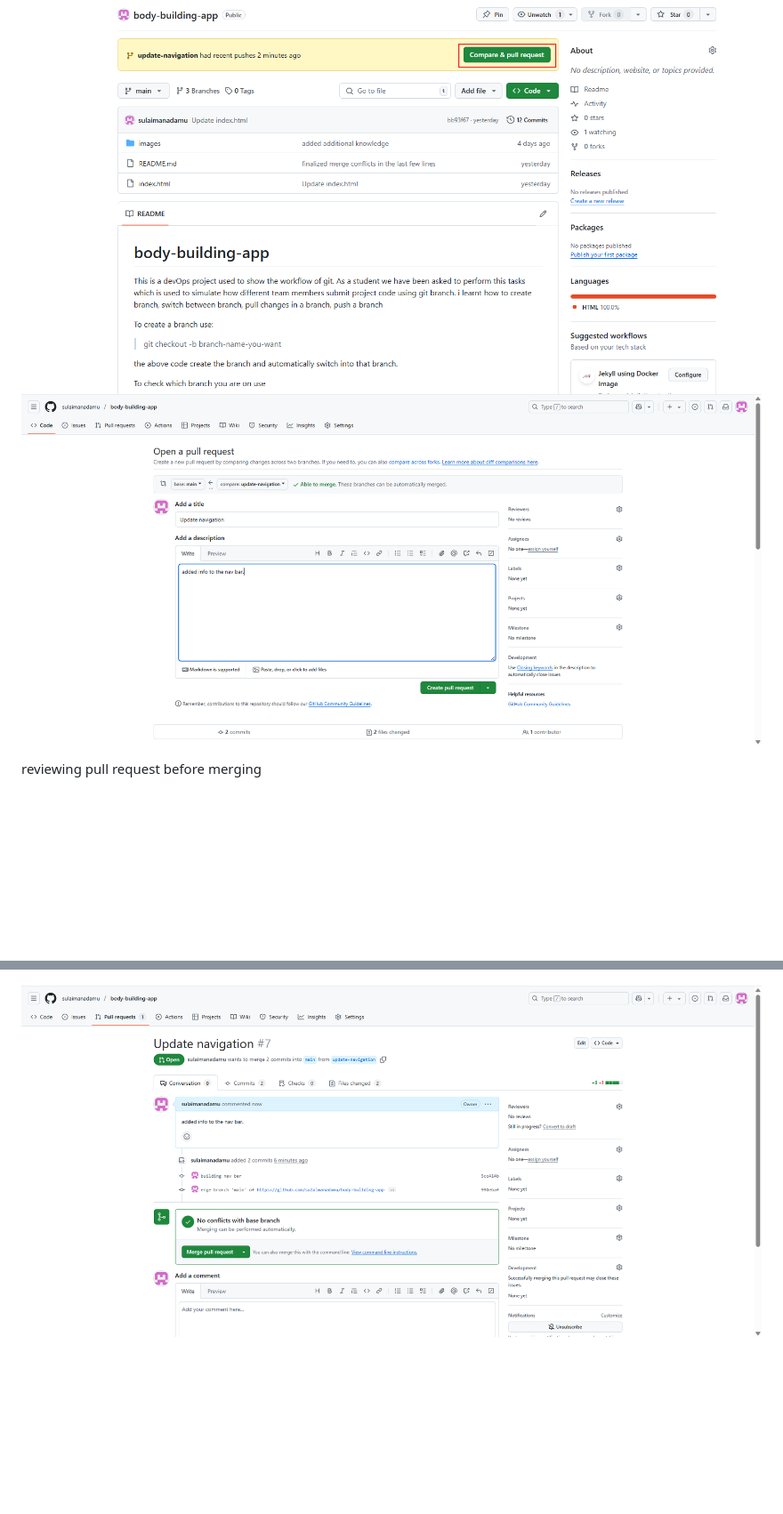
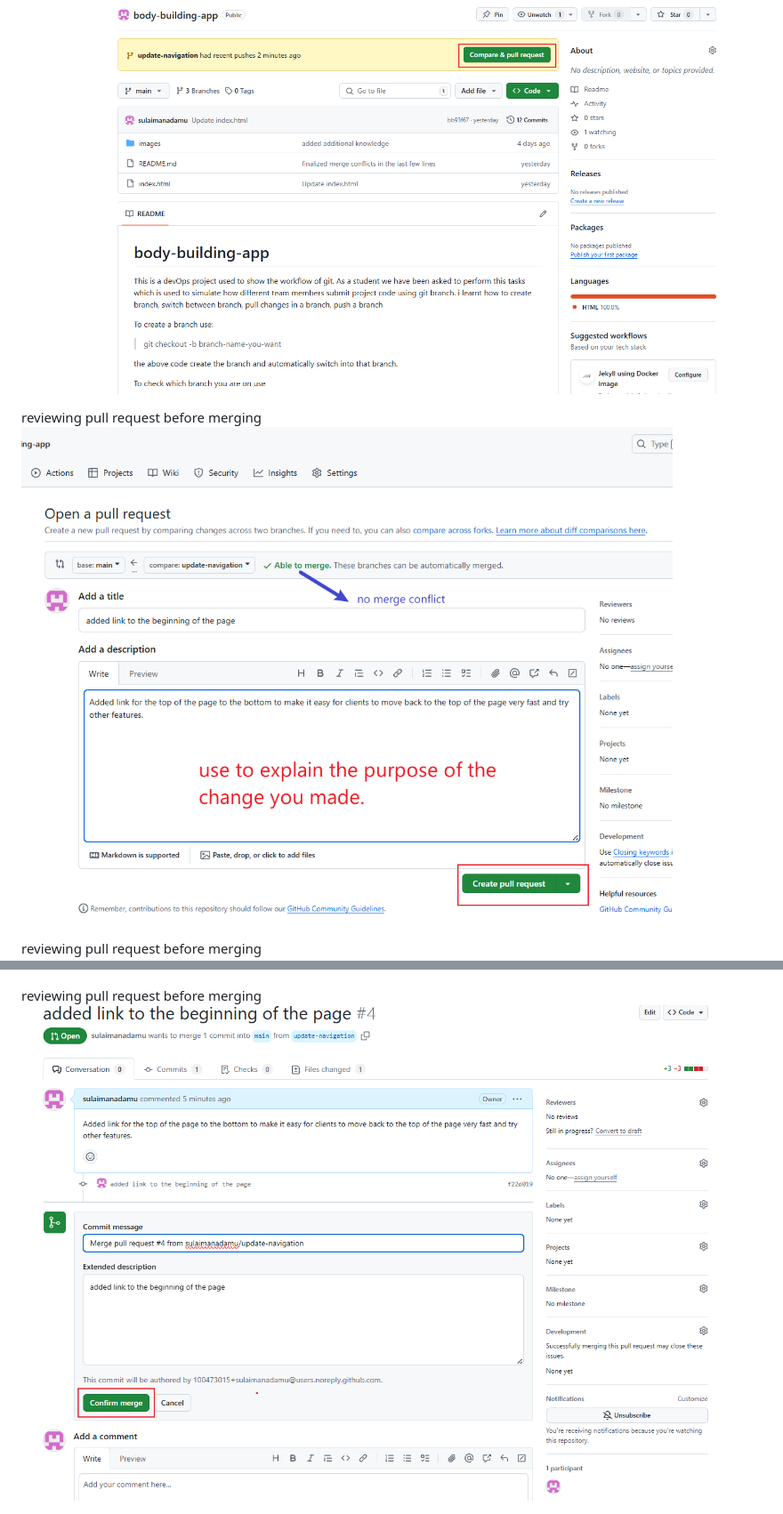
Before and after one commit to sulaimanadamu/body-building-app, a Markdown page: README.md, 2 parts joined by grey strips. Shown: that part at 89% size. Rendered like a GitHub page; pictures changed too: images/pr2.png (added), images/pr4.png (added); blank space fills up the shorter version.

Commit message:
collaboration

```diff
--- a/README.md
+++ b/README.md
@@ -52,10 +54,13 @@ WORKING OF PULL REQUEST TASK.
 creating a pullrequest for tom
 ![create tom pr](./images/pr1.png)
-![Tom pull request creation](./images/tom-pr.png)
+
+reviewing pull request before merging
+![](./images/pr2.png)
 
 reviewing pull request before merging
 ![](./images/pr3.png)
 
-![Tom pull request merge](./images/Tom-pr-merge.png)
+reviewing pull request before merging
+![](./images/pr4.png)
 
 ![jerry pull request](./images/Jerry-pr.png)
```
Also changed, not shown: other parts of README.md (+2 -0 lines).
